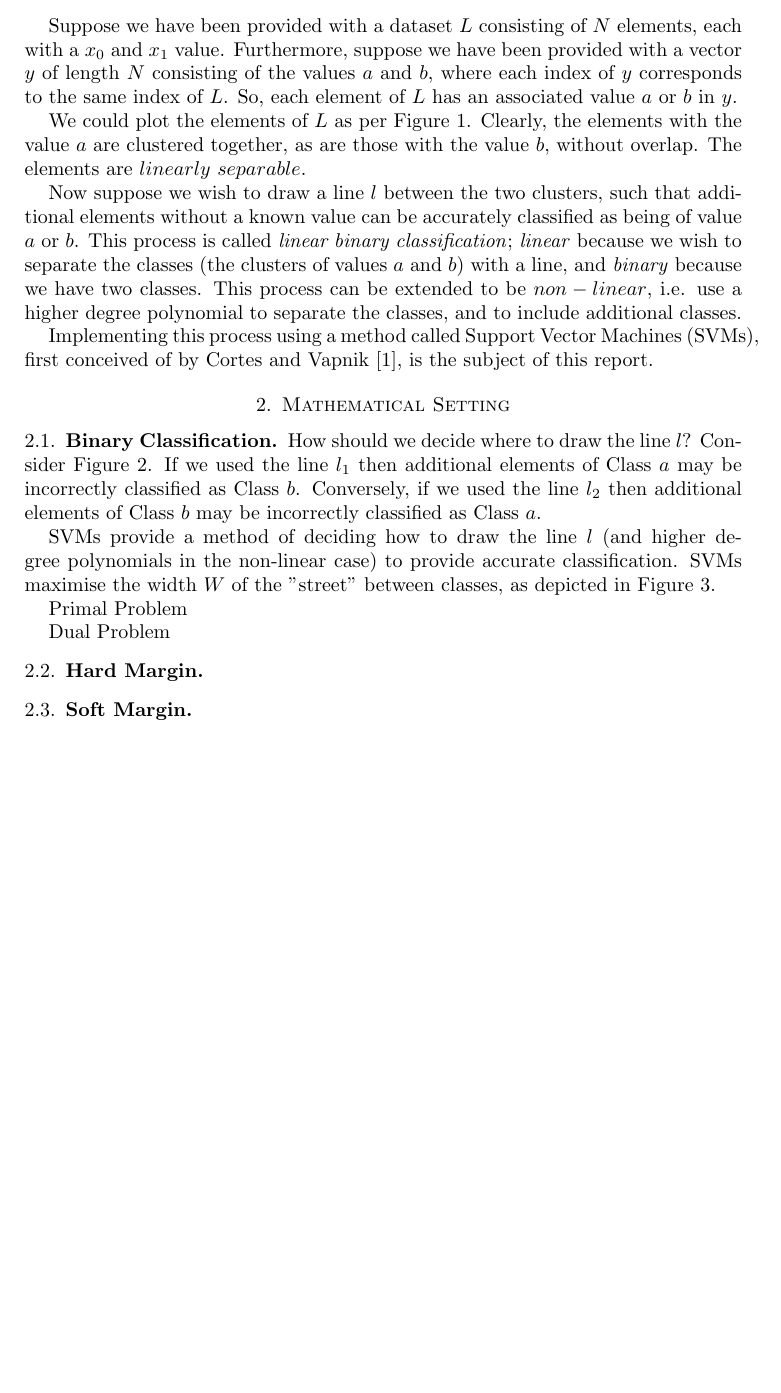
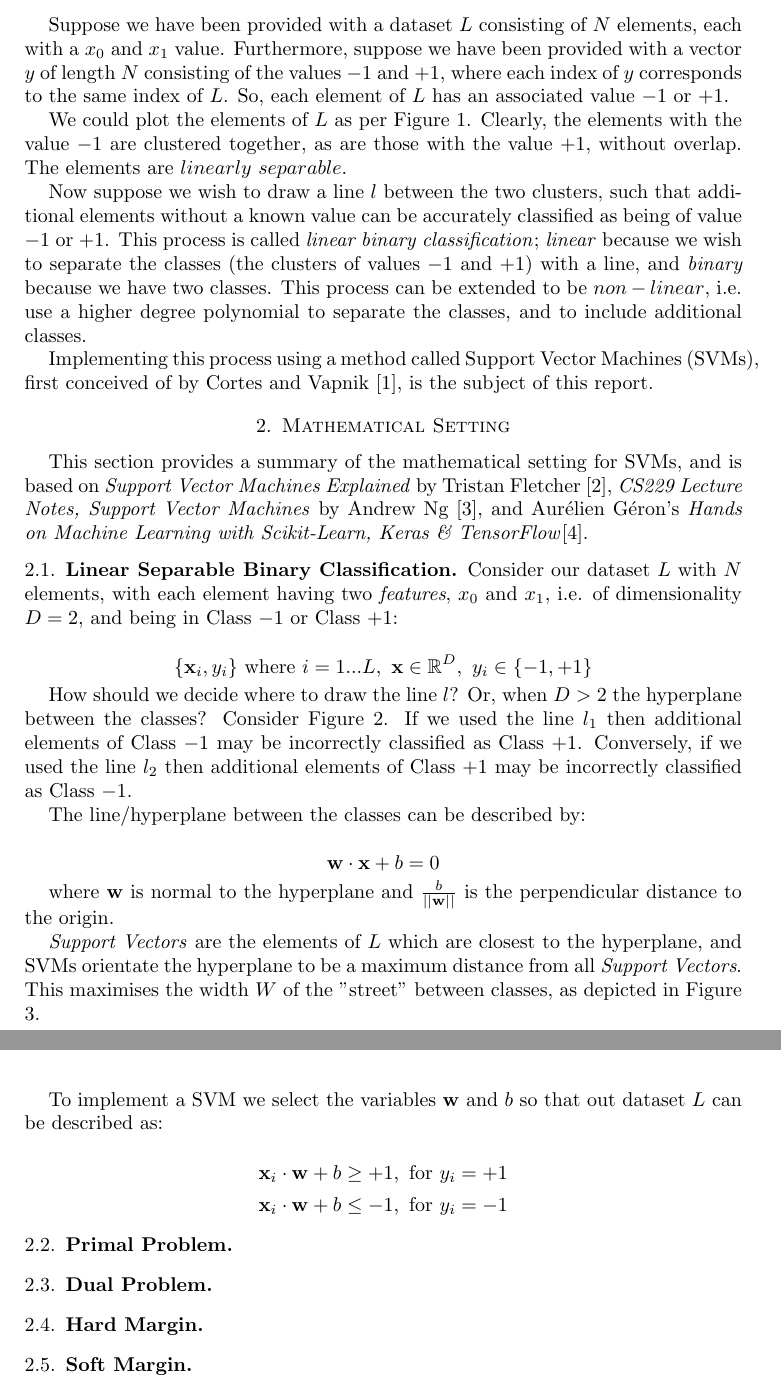
Before and after one commit to johnduffymsc/msc_comp0120project, a LaTeX paper (COMP0120_Project_John_Duffy.tex): part of page 1 of 4 before the commit and two parts of pages 1 and 2 of 4 after it, the two joined at a grey line, cut so that both start at the same text, the shorter picture padded with empty space. Compiled offline with pdfLaTeX.

Commit message:
Backup of work in progress.

```diff
--- a/COMP0120_Project_John_Duffy.tex
+++ b/COMP0120_Project_John_Duffy.tex
@@ -1,6 +1,7 @@
 \documentclass[10pt, a4paper]{amsart}
 
 \usepackage{amsmath}
+\usepackage{amssymb}
 \usepackage{graphicx}
 \usepackage{float}
 \usepackage{caption}
@@ -15,11 +16,11 @@
 
 \section{Introduction}
 
-Suppose we have been provided with a dataset $L$ consisting of $N$ elements, each with a $x_0$ and $x_1$ value. Furthermore, suppose we have been provided with a vector $y$ of length $N$ consisting of the values $a$ and $b$, where each index of $y$ corresponds to the same index of $L$. So, each element of $L$ has an associated value $a$ or $b$ in $y$.
+Suppose we have been provided with a dataset $L$ consisting of $N$ elements, each with a $x_0$ and $x_1$ value. Furthermore, suppose we have been provided with a vector $y$ of length $N$ consisting of the values $-1$ and $+1$, where each index of $y$ corresponds to the same index of $L$. So, each element of $L$ has an associated value $-1$ or $+1$.
 
-We could plot the elements of $L$ as per Figure 1. Clearly, the elements with the value $a$ are clustered together, as are those with the value $b$, without overlap. The elements are $linearly$  $separable$.
+We could plot the elements of $L$ as per Figure 1. Clearly, the elements with the value $-1$ are clustered together, as are those with the value $+1$, without overlap. The elements are $linearly$  $separable$.
 
-Now suppose we wish to draw a line $l$ between the two clusters, such that additional elements without a known value can be accurately classified as being of value $a$ or $b$. This process is called \emph{linear binary classification}; \emph{linear} because we wish to separate the classes (the clusters of values $a$ and $b$) with a line, and \emph{binary} because we have two classes. This process can be extended to be $non-linear$, i.e. use a higher degree polynomial to separate the classes, and to include additional classes.
+Now suppose we wish to draw a line $l$ between the two clusters, such that additional elements without a known value can be accurately classified as being of value $-1$ or $+1$. This process is called \emph{linear binary classification}; \emph{linear} because we wish to separate the classes (the clusters of values $-1$ and $+1$) with a line, and \emph{binary} because we have two classes. This process can be extended to be $non-linear$, i.e. use a higher degree polynomial to separate the classes, and to include additional classes.
 
 Implementing this process using a method called Support Vector Machines (SVMs), first conceived of by Cortes and Vapnik [1], is the subject of this report.
 
@@ -31,11 +32,13 @@ Implementing this process using a method called Support Vector Machines (SVMs),
 
 \section{Mathematical Setting}
 
-\subsection{Binary Classification}
+This section provides a summary of the mathematical setting for SVMs, and is based on \emph{Support Vector Machines Explained} by Tristan Fletcher [2], \emph{CS229 Lecture Notes, Support Vector Machines} by Andrew Ng [3], and Aur\'{e}lien G\'{e}ron's \emph{Hands on Machine Learning with Scikit-Learn, Keras \& TensorFlow}[4].
 
-How should we decide where to draw the line $l$? Consider Figure 2. If we used the line $l_1$ then additional elements of Class $a$ may be incorrectly classified as Class $b$. Conversely, if we used the line $l_2$ then additional elements of Class $b$ may be incorrectly classified as Class $a$.
+\subsection{Linear Separable Binary Classification}
 
-SVMs provide a method of deciding how to draw the line $l$ (and higher degree polynomials in the non-linear case) to provide accurate classification. SVMs maximise the width $W$ of the "street" between classes, as depicted in Figure 3.
+Consider our dataset $L$ with $N$ elements, with each element having two \emph{features}, $x_0$ and $x_1$, i.e. of dimensionality $D = 2$, and being in Class $-1$ or Class $+1$:
+
+\[\{\mathbf{x}_i, y_i\}\text{ where }i = 1...L,\text{ }\mathbf{x} \in \mathbb{R}^{D},\text{ }y_i \in \{-1, +1\}\]
 
 \begin{figure}
 	\centering
@@ -43,6 +46,16 @@ SVMs provide a method of deciding how to draw the line $l$ (and higher degree po
 	\caption{Dataset $L$}
 \end{figure}
 
+How should we decide where to draw the line $l$? Or, when $D > 2$ the hyperplane between the classes? Consider Figure 2. If we used the line $l_1$ then additional elements of Class $-1$ may be incorrectly classified as Class $+1$. Conversely, if we used the line $l_2$ then additional elements of Class $+1$ may be incorrectly classified as Class $-1$.
+
+The line/hyperplane between the classes can be described by:
+
+\[\mathbf{w}\cdot\mathbf{x} + b = 0\]
+
+where $\mathbf{w}$ is normal to the hyperplane and $\frac{b}{||\mathbf{w}||}$ is the perpendicular distance to the origin.
+
+\emph{Support Vectors} are the elements of $L$ which are closest to the hyperplane, and SVMs orientate the hyperplane to be a maximum distance from all \emph{Support Vectors}. This maximises the width $W$ of the "street" between classes, as depicted in Figure 3.
+
 \begin{figure}
 	\centering
 	\includegraphics[width=1.0\textwidth]{intro_2.pdf}
@@ -50,10 +63,27 @@ SVMs provide a method of deciding how to draw the line $l$ (and higher degree po
 \end{figure}
+
+To implement a SVM we select the variables $\mathbf{w}$ and $b$ so that out dataset $L$ can be described as:
+
+\[\mathbf{x}_i\cdot\mathbf{w} + b \geq +1,\text{ for }y_i = +1\]
+\[\mathbf{x}_i\cdot\mathbf{w} + b \leq -1,\text{ for }y_i = -1\]
+
+
+
+
+\subsection{Primal Problem}
+
+\subsection{Dual Problem}
 
 
 
 
 
-Primal Problem
+
+
+
+
+
+
 
 
 %\begin{figure}
@@ -71,8 +101,6 @@ Primal Problem
 %	\end{subfigure}
 %	\caption{Iris Dataset Petal Data}
 %\end{figure}
-
-Dual Problem
 
 \subsection{Hard Margin}
 
```
Also changed, not shown: COMP0120_Project_John_Duffy.tex (8 more changed lines), 1 other file.
